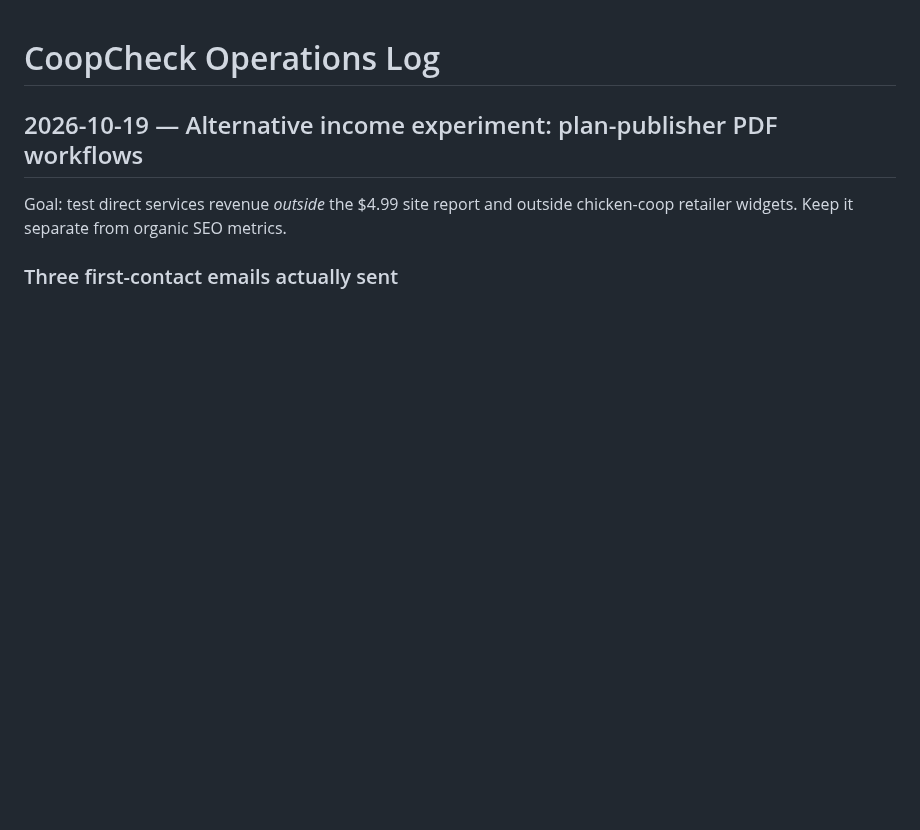
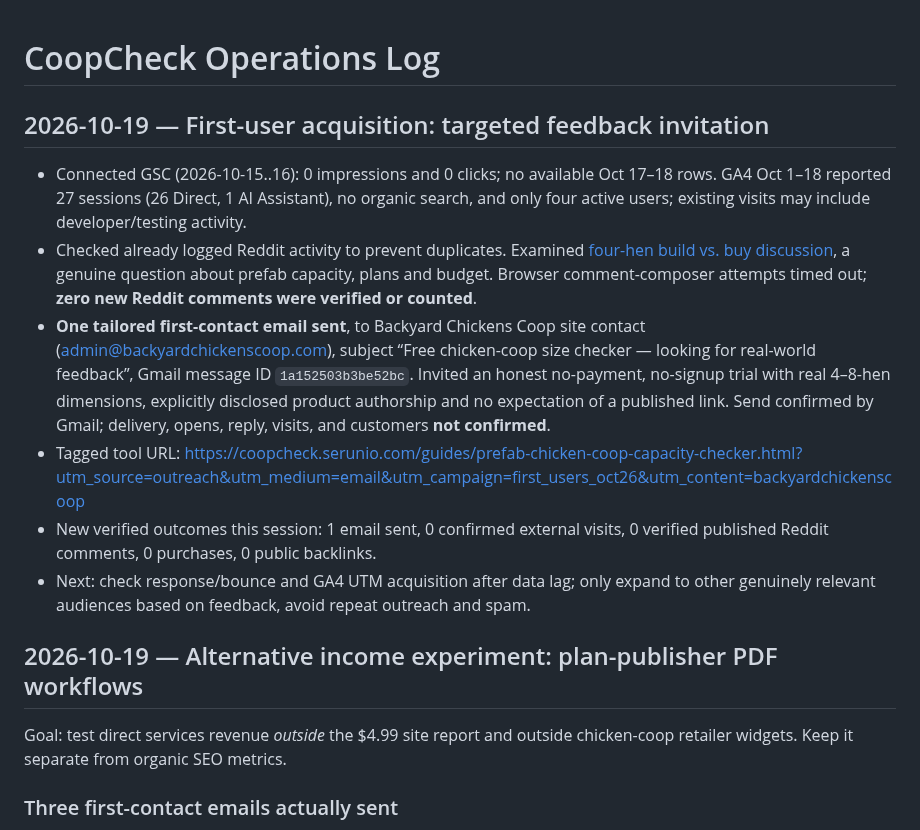
Before and after one commit to DragonChenCL/CoopCheck, a Markdown page: docs/operations/LOG.md, the part around the change. GitHub-like rendering; blank space fills up the shorter version.

Commit message:
Log verified first-user feedback outreach and Reddit composer blocker

```diff
--- a/docs/operations/LOG.md
+++ b/docs/operations/LOG.md
@@ -1,4 +1,14 @@
 # CoopCheck Operations Log
+
+## 2026-10-19 — First-user acquisition: targeted feedback invitation
+
+- Connected GSC (2026-10-15..16): 0 impressions and 0 clicks; no available Oct 17–18 rows. GA4 Oct 1–18 reported 27 sessions (26 Direct, 1 AI Assistant), no organic search, and only four active users; existing visits may include developer/testing activity.
+- Checked already logged Reddit activity to prevent duplicates. Examined [four-hen build vs. buy discussion](https://www.reddit.com/r/BackYardChickens/comments/1x3iswq/overwhelmed_by_the_amount_of_coop_and_choices/), a genuine question about prefab capacity, plans and budget. Browser comment-composer attempts timed out; **zero new Reddit comments were verified or counted**.
+- **One tailored first-contact email sent**, to Backyard Chickens Coop site contact (admin@backyardchickenscoop.com), subject “Free chicken-coop size checker — looking for real-world feedback”, Gmail message ID `1a152503b3be52bc`. Invited an honest no-payment, no-signup trial with real 4–8-hen dimensions, explicitly disclosed product authorship and no expectation of a published link. Send confirmed by Gmail; delivery, opens, reply, visits, and customers **not confirmed**.
+- Tagged tool URL: https://coopcheck.serunio.com/guides/prefab-chicken-coop-capacity-checker.html?utm_source=outreach&utm_medium=email&utm_campaign=first_users_oct26&utm_content=backyardchickenscoop
+- New verified outcomes this session: 1 email sent, 0 confirmed external visits, 0 verified published Reddit comments, 0 purchases, 0 public backlinks.
+- Next: check response/bounce and GA4 UTM acquisition after data lag; only expand to other genuinely relevant audiences based on feedback, avoid repeat outreach and spam.
+
 
 ## 2026-10-19 — Alternative income experiment: plan-publisher PDF workflows
 
```
